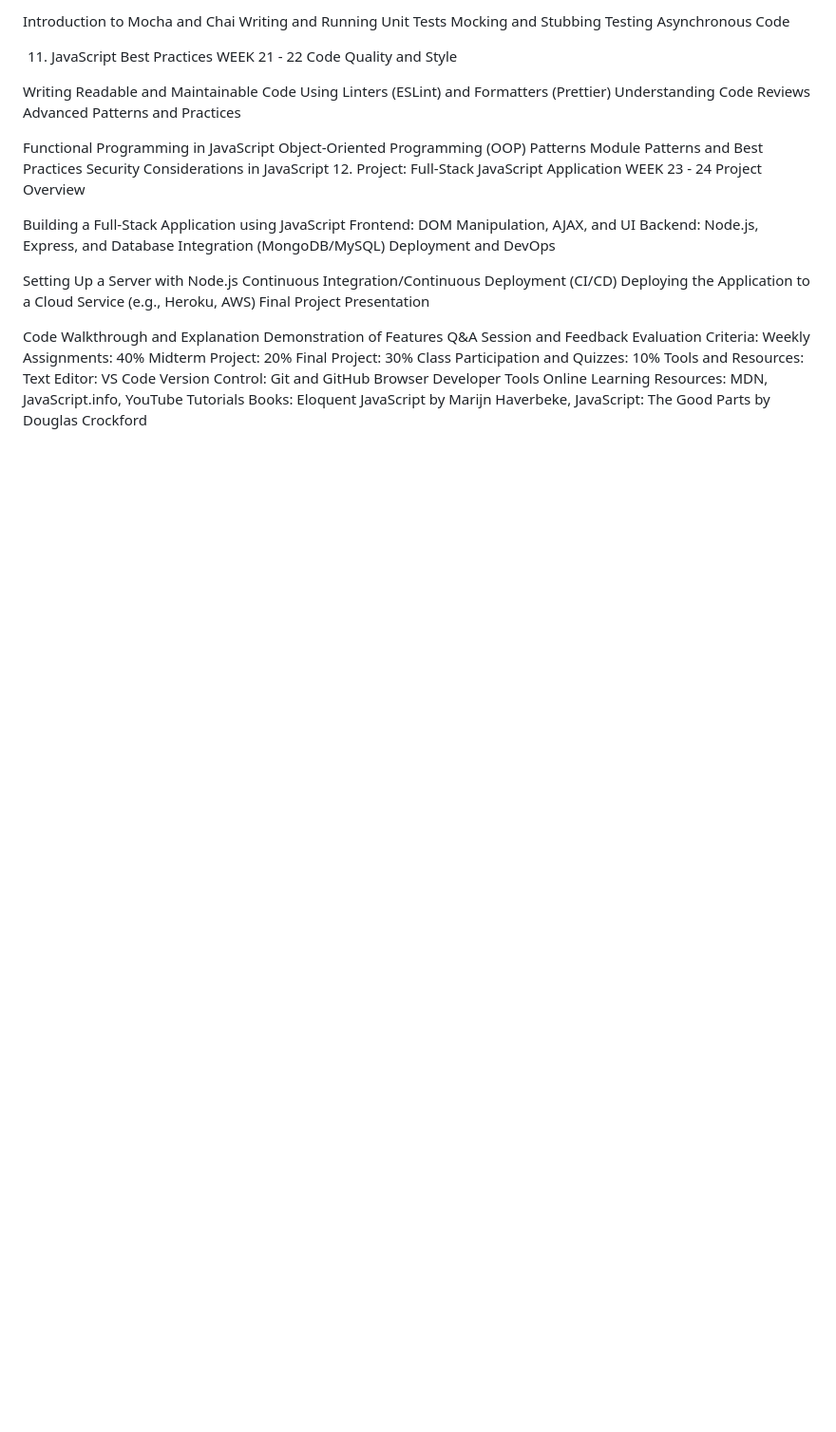
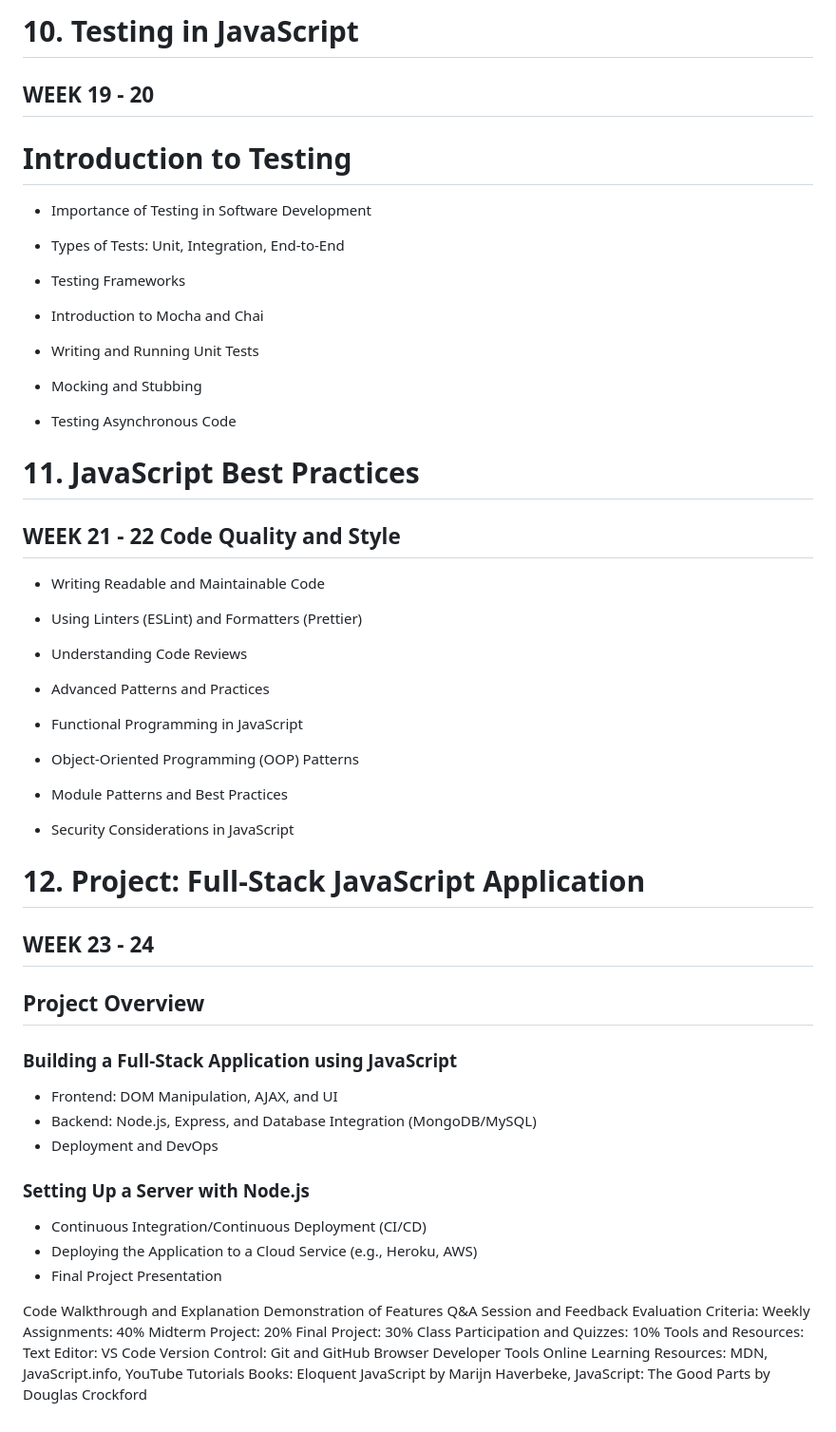
Before and after one commit to GODSPE1/MY_LEARNING, a Markdown page: Javascript/README.md, the part around one of its changes. Shown at 95% size. GitHub-like rendering; blank space fills up the shorter version.

```diff
--- a/Javascript/README.md
+++ b/Javascript/README.md
@@ -134,34 +129,43 @@ Testing Frameworks
 
-Introduction to Mocha and Chai
-Writing and Running Unit Tests
-Mocking and Stubbing
-Testing Asynchronous Code
+# 10. Testing in JavaScript
+## WEEK 19 - 20
+# Introduction to Testing
 
-11. JavaScript Best Practices
-WEEK 21 - 22 Code Quality and Style
+- Importance of Testing in Software Development
+- Types of Tests: Unit, Integration, End-to-End
+- Testing Frameworks
 
-Writing Readable and Maintainable Code
-Using Linters (ESLint) and Formatters (Prettier)
-Understanding Code Reviews
-Advanced Patterns and Practices
+- Introduction to Mocha and Chai
+- Writing and Running Unit Tests
+- Mocking and Stubbing
+- Testing Asynchronous Code
 
-Functional Programming in JavaScript
-Object-Oriented Programming (OOP) Patterns
-Module Patterns and Best Practices
-Security Considerations in JavaScript
-12. Project: Full-Stack JavaScript Application
-WEEK 23 - 24
-Project Overview
+# 11. JavaScript Best Practices
+## WEEK 21 - 22 Code Quality and Style
 
-Building a Full-Stack Application using JavaScript
-Frontend: DOM Manipulation, AJAX, and UI
-Backend: Node.js, Express, and Database Integration (MongoDB/MySQL)
-Deployment and DevOps
+- Writing Readable and Maintainable Code
+- Using Linters (ESLint) and Formatters (Prettier)
+- Understanding Code Reviews
+- Advanced Patterns and Practices
 
-Setting Up a Server with Node.js
-Continuous Integration/Continuous Deployment (CI/CD)
-Deploying the Application to a Cloud Service (e.g., Heroku, AWS)
-Final Project Presentation
+- Functional Programming in JavaScript
+- Object-Oriented Programming (OOP) Patterns
+- Module Patterns and Best Practices
+- Security Considerations in JavaScript
+
+# 12. Project: Full-Stack JavaScript Application
+## WEEK 23 - 24
+## Project Overview
+
+### Building a Full-Stack Application using JavaScript
+- Frontend: DOM Manipulation, AJAX, and UI
+- Backend: Node.js, Express, and Database Integration (MongoDB/MySQL)
+- Deployment and DevOps
+
+### Setting Up a Server with Node.js
+- Continuous Integration/Continuous Deployment (CI/CD)
+- Deploying the Application to a Cloud Service (e.g., Heroku, AWS)
+- Final Project Presentation
 
 Code Walkthrough and Explanation
 Demonstration of Features
```
Also changed, not shown: other parts of Javascript/README.md (+93 -98 lines).
